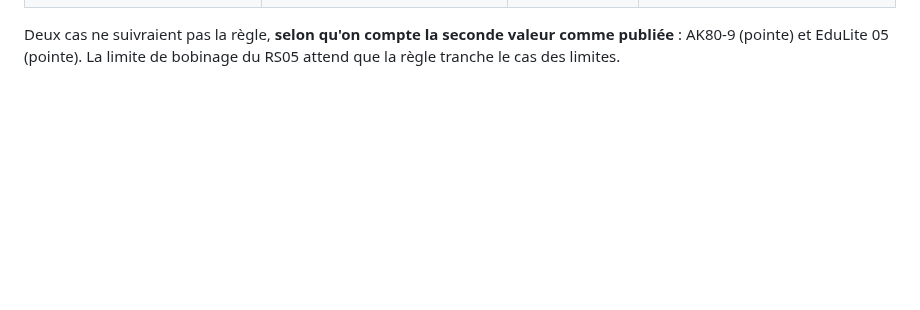
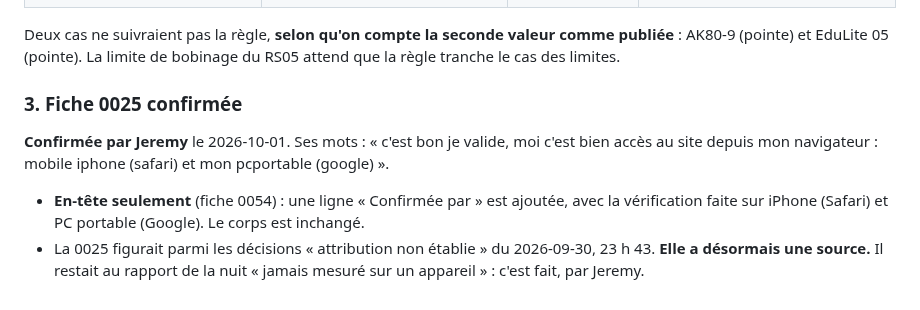
Before and after one commit to sodigitaljeremy/YXOR, a Markdown page: journal/2026-10-01.md, the part around the change. Drawn GitHub-style; blank space fills up the shorter version.

Commit message:
Fiche 0025 confirmée par Jeremy (vérifiée sur iPhone Safari et PC portable), en-tête seulement
Co-Authored-By: Claude Opus 5.5 <noreply@anthropic.com>

```diff
--- a/journal/2026-10-01.md
+++ b/journal/2026-10-01.md
@@ -425,3 +425,17 @@ Deux cas ne suivraient pas la règle, **selon qu'on compte la seconde
 valeur comme publiée** : AK80-9 (pointe) et EduLite 05 (pointe). La
 limite de bobinage du RS05 attend que la règle tranche le cas des
 limites.
+
+### 3. Fiche 0025 confirmée
+
+**Confirmée par Jeremy** le 2026-10-01. Ses mots : « c'est bon je
+valide, moi c'est bien accès au site depuis mon navigateur : mobile
+iphone (safari) et mon pcportable (google) ».
+
+- **En-tête seulement** (fiche 0054) : une ligne « Confirmée par » est
+  ajoutée, avec la vérification faite sur iPhone (Safari) et PC portable
+  (Google). Le corps est inchangé.
+- La 0025 figurait parmi les décisions « attribution non établie » du
+  2026-09-30, 23 h 43. **Elle a désormais une source.** Il restait au
+  rapport de la nuit « jamais mesuré sur un appareil » : c'est fait, par
+  Jeremy.
```
Also changed, not shown: decisions/0025-mobile-d-abord.md (+1 -0 lines).
